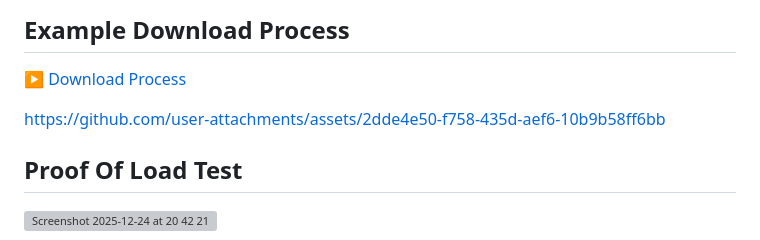
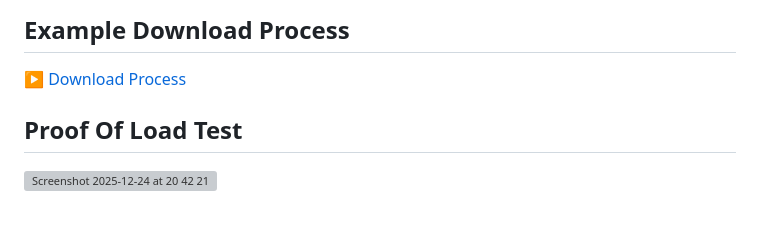
Before and after one commit to fikriahmadf/stream-download, a Markdown page: README.md, the part around the change. Rendered like a GitHub page; blank space fills up the shorter version; grey boxes are pictures that could not be loaded.

```diff
--- a/README.md
+++ b/README.md
@@ -441,8 +441,5 @@ Hasil test otomatis disimpan di folder `k6/results/`:
 
 [▶ Download Process](assets/readme/pot_download-process.mov)
 
-
-https://github.com/user-attachments/assets/2dde4e50-f758-435d-aef6-10b9b58ff6bb
-
 ## Proof Of Load Test
 <img width="1010" height="952" alt="Screenshot 2025-12-24 at 20 42 21" src="https://github.com/user-attachments/assets/0b70b5d0-745f-4199-a803-6c8aec93a3fe" />
```
